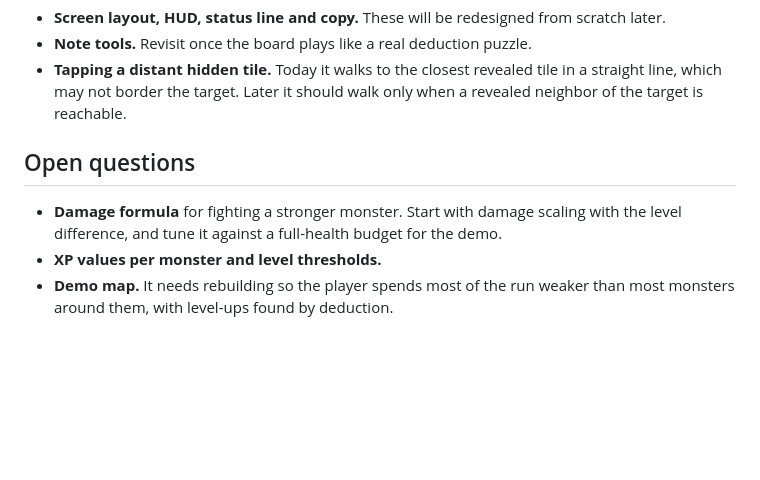
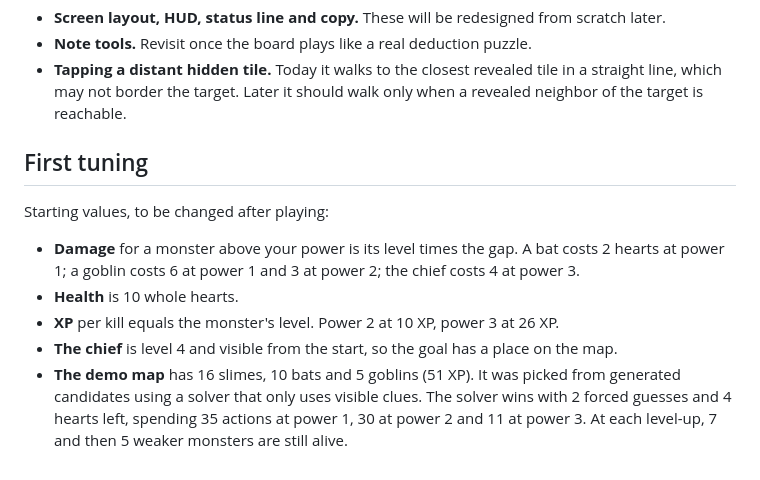
Before and after one commit to aslakhol/sweeper-quest, a Markdown page: docs/decisions.md, the part around the change. Drawn GitHub-style; blank space fills up the shorter version.

```diff
--- a/docs/decisions.md
+++ b/docs/decisions.md
@@ -45,8 +45,12 @@ This answers roadmap decisions 1 (progression) and 2 (boss combat).
 - **Note tools.** Revisit once the board plays like a real deduction puzzle.
 - **Tapping a distant hidden tile.** Today it walks to the closest revealed tile in a straight line, which may not border the target. Later it should walk only when a revealed neighbor of the target is reachable.
 
-## Open questions
+## First tuning
 
-- **Damage formula** for fighting a stronger monster. Start with damage scaling with the level difference, and tune it against a full-health budget for the demo.
-- **XP values per monster and level thresholds.**
-- **Demo map.** It needs rebuilding so the player spends most of the run weaker than most monsters around them, with level-ups found by deduction.
+Starting values, to be changed after playing:
+
+- **Damage** for a monster above your power is its level times the gap. A bat costs 2 hearts at power 1; a goblin costs 6 at power 1 and 3 at power 2; the chief costs 4 at power 3.
+- **Health** is 10 whole hearts.
+- **XP** per kill equals the monster's level. Power 2 at 10 XP, power 3 at 26 XP.
+- **The chief** is level 4 and visible from the start, so the goal has a place on the map.
+- **The demo map** has 16 slimes, 10 bats and 5 goblins (51 XP). It was picked from generated candidates using a solver that only uses visible clues. The solver wins with 2 forced guesses and 4 hearts left, spending 35 actions at power 1, 30 at power 2 and 11 at power 3. At each level-up, 7 and then 5 weaker monsters are still alive.
```
Also changed, not shown: README.md (+17 -20 lines), docs/roadmap.md (+3 -3 lines).
